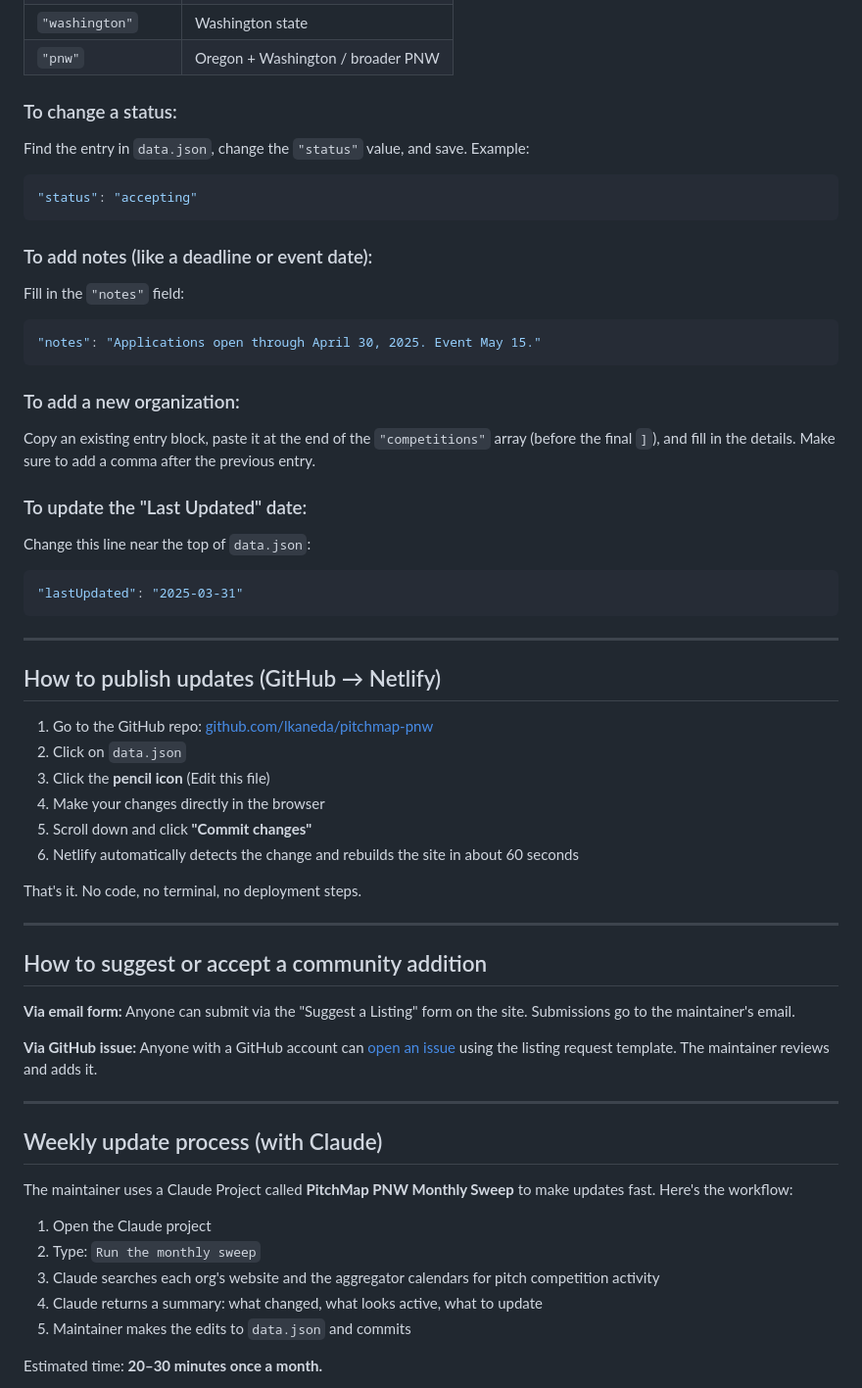
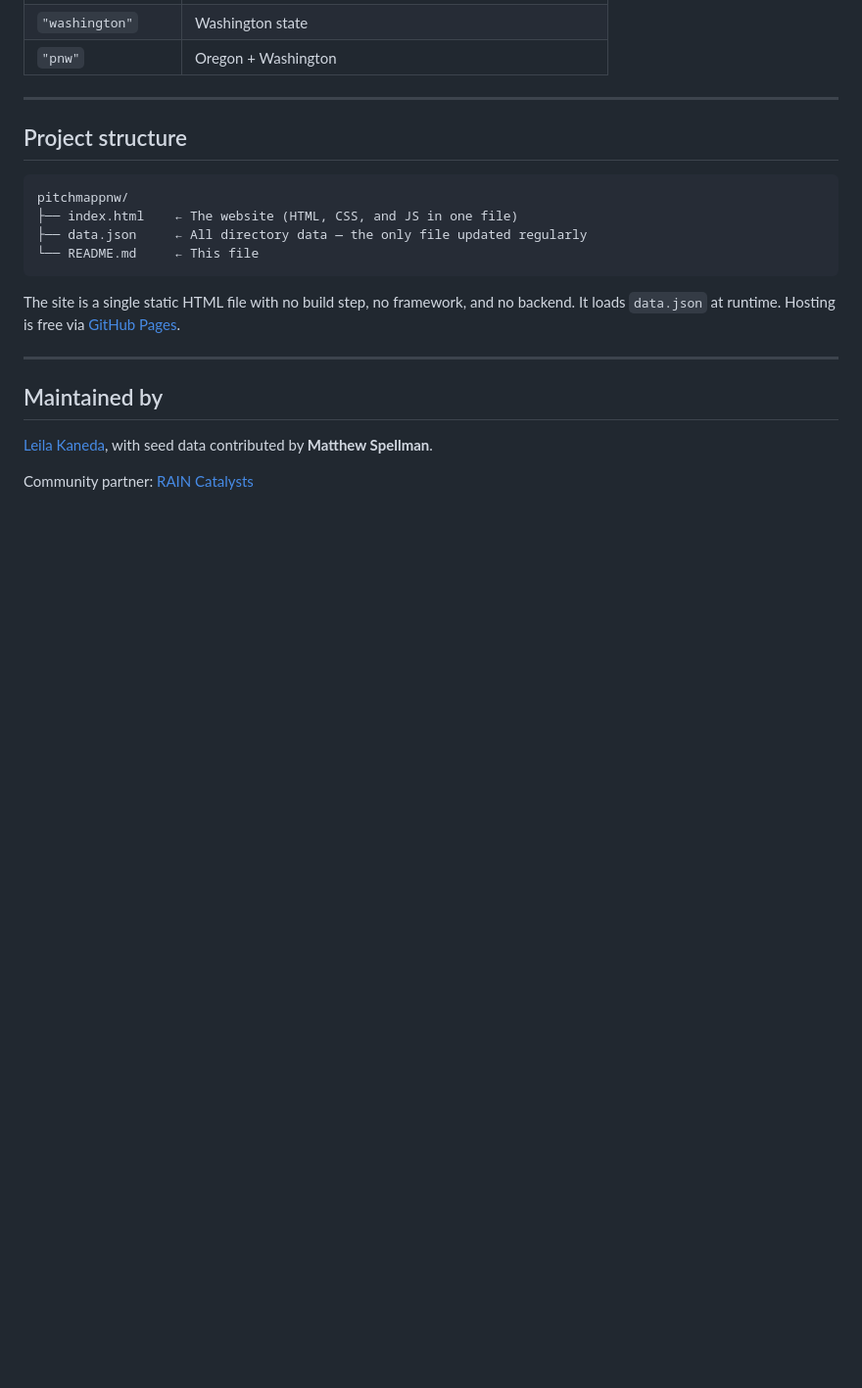
Before and after one commit to lkaneda/pitchmap-pnw, a Markdown page: README.md, the part around one of its changes. Shown at 98% size. Rendered like a GitHub page; blank space fills up the shorter version.

````diff
--- a/README.md
+++ b/README.md
@@ -53,60 +82,24 @@ Open `data.json` in any text editor (even Notepad works). Everything is plain te
 | `"washington"` | Washington state |
-| `"pnw"` | Oregon + Washington / broader PNW |
-
-### To change a status:
-Find the entry in `data.json`, change the `"status"` value, and save. Example:
-
-```json
-"status": "accepting"
-```
-
-### To add notes (like a deadline or event date):
-Fill in the `"notes"` field:
-```json
-"notes": "Applications open through April 30, 2025. Event May 15."
-```
-
-### To add a new organization:
-Copy an existing entry block, paste it at the end of the `"competitions"` array (before the final `]`), and fill in the details. Make sure to add a comma after the previous entry.
-
-### To update the "Last Updated" date:
-Change this line near the top of `data.json`:
-```json
-"lastUpdated": "2025-03-31"
-```
+| `"pnw"` | Oregon + Washington |
 
 ---
 
-## How to publish updates (GitHub → Netlify)
+## Project structure
 
-1. Go to the GitHub repo: [github.com/lkaneda/pitchmap-pnw](https://github.com/lkaneda/pitchmap-pnw)
-2. Click on `data.json`
-3. Click the **pencil icon** (Edit this file)
-4. Make your changes directly in the browser
-5. Scroll down and click **"Commit changes"**
-6. Netlify automatically detects the change and rebuilds the site in about 60 seconds
+```
+pitchmappnw/
+├── index.html    ← The website (HTML, CSS, and JS in one file)
+├── data.json     ← All directory data — the only file updated regularly
+└── README.md     ← This file
+```
 
-That's it. No code, no terminal, no deployment steps.
+The site is a single static HTML file with no build step, no framework, and no backend. It loads `data.json` at runtime. Hosting is free via [GitHub Pages](https://pages.github.com/).
 
 ---
 
-## How to suggest or accept a community addition
+## Maintained by
 
-**Via email form:** Anyone can submit via the "Suggest a Listing" form on the site. Submissions go to the maintainer's email.
+[Leila Kaneda](https://github.com/lkaneda), with seed data contributed by **Matthew Spellman**.
 
-**Via GitHub issue:** Anyone with a GitHub account can [open an issue](https://github.com/lkaneda/pitchmap-pnw/issues/new) using the listing request template. The maintainer reviews and adds it.
+Community partner: [RAIN Catalysts](https://raincatalysts.org)
 
----
-
-## Weekly update process (with Claude)
-
-The maintainer uses a Claude Project called **PitchMap PNW Monthly Sweep** to make updates fast. Here's the workflow:
-
-1. Open the Claude project
-2. Type: `Run the monthly sweep`
-3. Claude searches each org's website and the aggregator calendars for pitch competition activity
-4. Claude returns a summary: what changed, what looks active, what to update
-5. Maintainer makes the edits to `data.json` and commits
-
-Estimated time: **20–30 minutes once a month.**
-
````
Also changed, not shown: other parts of README.md (+56 -53 lines).
